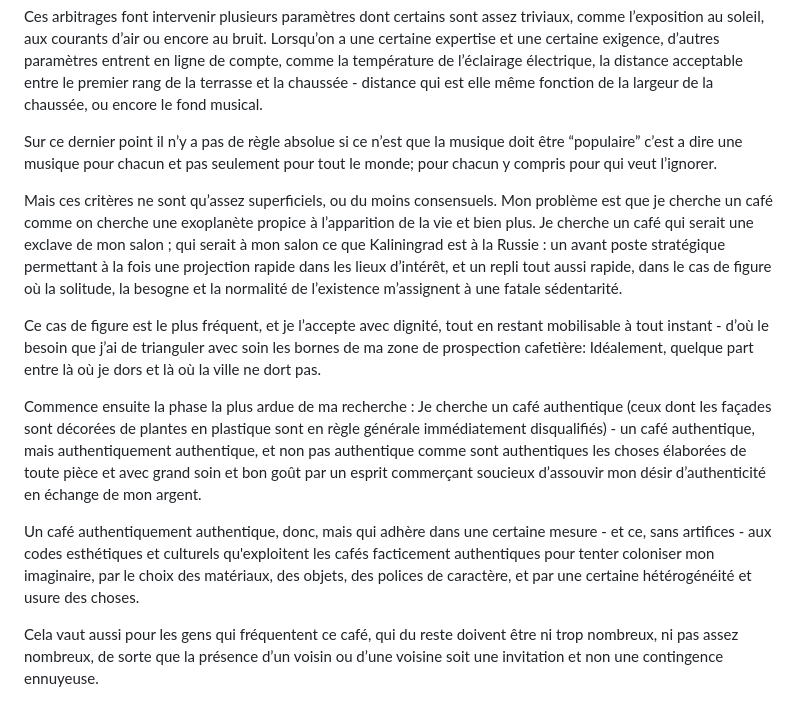
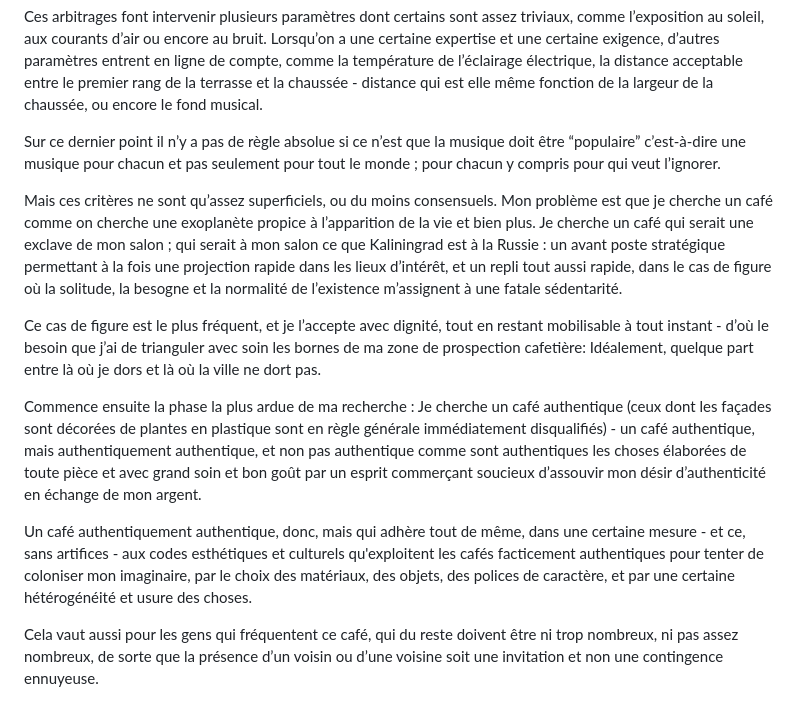
Before and after one commit to martintricaud/poezine, a Markdown page: Je cherche un café.md, the part around the change. Rendered like a GitHub page.

Commit message:
fix a few typos

```diff
--- a/Je cherche un café.md
+++ b/Je cherche un café.md
@@ -2,16 +2,16 @@ Je cherche un café dans la ville immense comme un chien cherche sa place sur un
 
 Ces arbitrages font intervenir plusieurs paramètres dont certains sont assez triviaux, comme l’exposition au soleil, aux courants d’air ou encore au bruit. Lorsqu’on a une certaine expertise et une certaine exigence, d’autres paramètres entrent en ligne de compte, comme la température de l’éclairage électrique, la distance acceptable entre le premier rang de la terrasse et la chaussée - distance qui est elle même fonction de la largeur de la chaussée, ou encore le fond musical.
 
-Sur ce dernier point il n’y a pas de règle absolue si ce n’est que la musique doit être “populaire” c’est a dire une musique pour chacun et pas seulement pour tout le monde; pour chacun y compris pour qui veut l’ignorer.
+Sur ce dernier point il n’y a pas de règle absolue si ce n’est que la musique doit être “populaire” c’est-à-dire une musique pour chacun et pas seulement pour tout le monde ; pour chacun y compris pour qui veut l’ignorer.
 
-Mais ces critères ne sont qu’assez superficiels, ou du moins consensuels.  Mon problème est que je cherche un café comme on cherche une exoplanète propice à l’apparition de la vie et bien plus.
+Mais ces critères ne sont qu’assez superficiels, ou du moins consensuels. Mon problème est que je cherche un café comme on cherche une exoplanète propice à l’apparition de la vie et bien plus.
 Je cherche un café qui serait une exclave de mon salon ; qui serait à mon salon ce que Kaliningrad est à la Russie : un avant poste stratégique permettant à la fois une projection rapide dans les lieux d’intérêt, et un repli tout aussi rapide, dans le cas de figure où la solitude, la besogne et la normalité de l’existence m’assignent à une fatale sédentarité.
 
 Ce cas de figure est le plus fréquent, et je l’accepte avec dignité, tout en restant mobilisable à tout instant - d’où le besoin que j’ai de trianguler avec soin les bornes de ma zone de prospection cafetière: Idéalement, quelque part entre là où je dors et là où la ville ne dort pas.
 
 Commence ensuite la phase la plus ardue de ma recherche : Je cherche un café authentique (ceux dont les façades sont décorées de plantes en plastique sont en règle générale immédiatement disqualifiés) - un café authentique, mais authentiquement authentique, et non pas authentique comme sont authentiques les choses élaborées de toute pièce et avec grand soin et bon goût par un esprit commerçant soucieux d’assouvir mon désir d’authenticité en échange de mon argent.
 
-Un café authentiquement authentique, donc, mais qui adhère dans une certaine mesure - et ce, sans artifices - aux codes esthétiques et culturels qu'exploitent les cafés facticement authentiques pour tenter coloniser mon imaginaire, par le choix des matériaux, des objets, des polices de caractère, et par une certaine hétérogénéité et usure des choses.
+Un café authentiquement authentique, donc, mais qui adhère tout de même, dans une certaine mesure - et ce, sans artifices - aux codes esthétiques et culturels qu'exploitent les cafés facticement authentiques pour tenter de coloniser mon imaginaire, par le choix des matériaux, des objets, des polices de caractère, et par une certaine hétérogénéité et usure des choses.
 
 Cela vaut aussi pour les gens qui fréquentent ce café, qui du reste doivent être ni trop nombreux, ni pas assez nombreux, de sorte que la présence d’un voisin ou d’une voisine soit une invitation et non une contingence ennuyeuse.
 
```
Also changed, not shown: Cohérence du discours poetique.md (renamed from Coherence du discours poetique.md).
